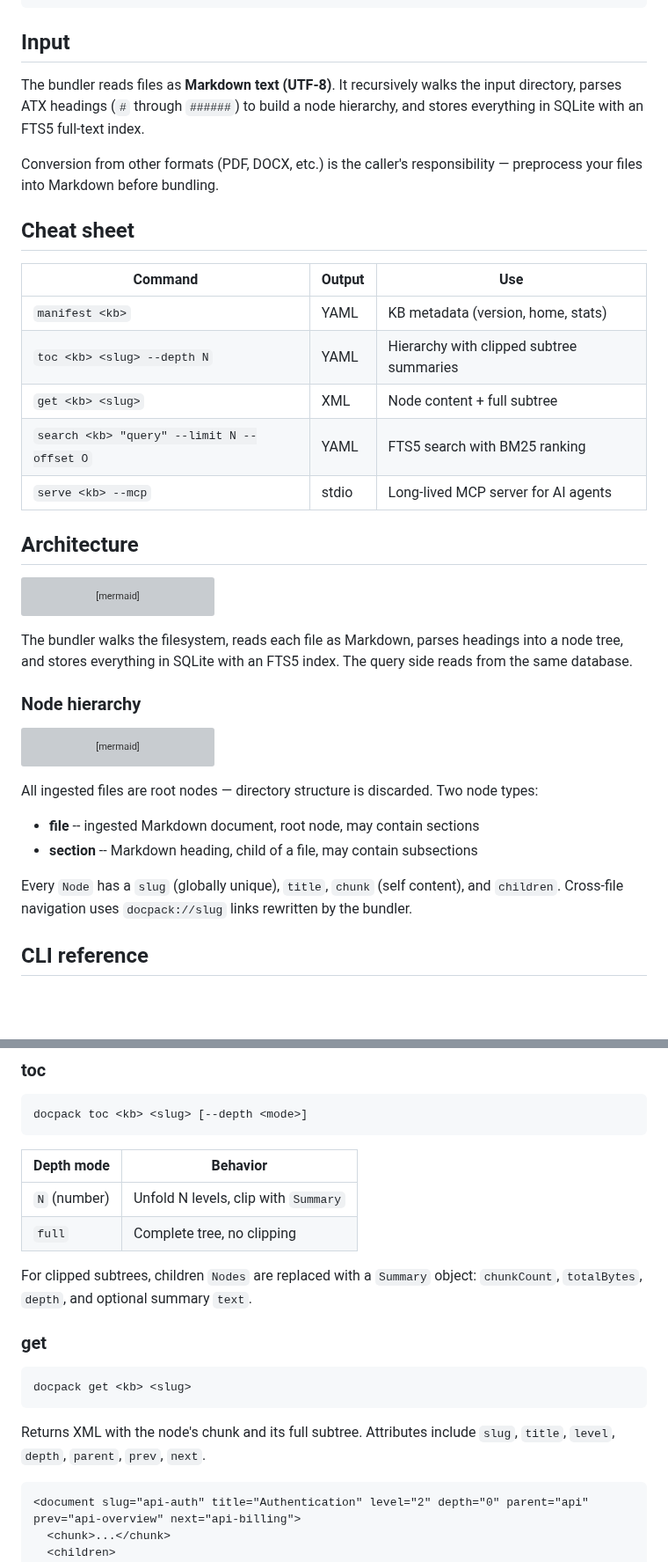
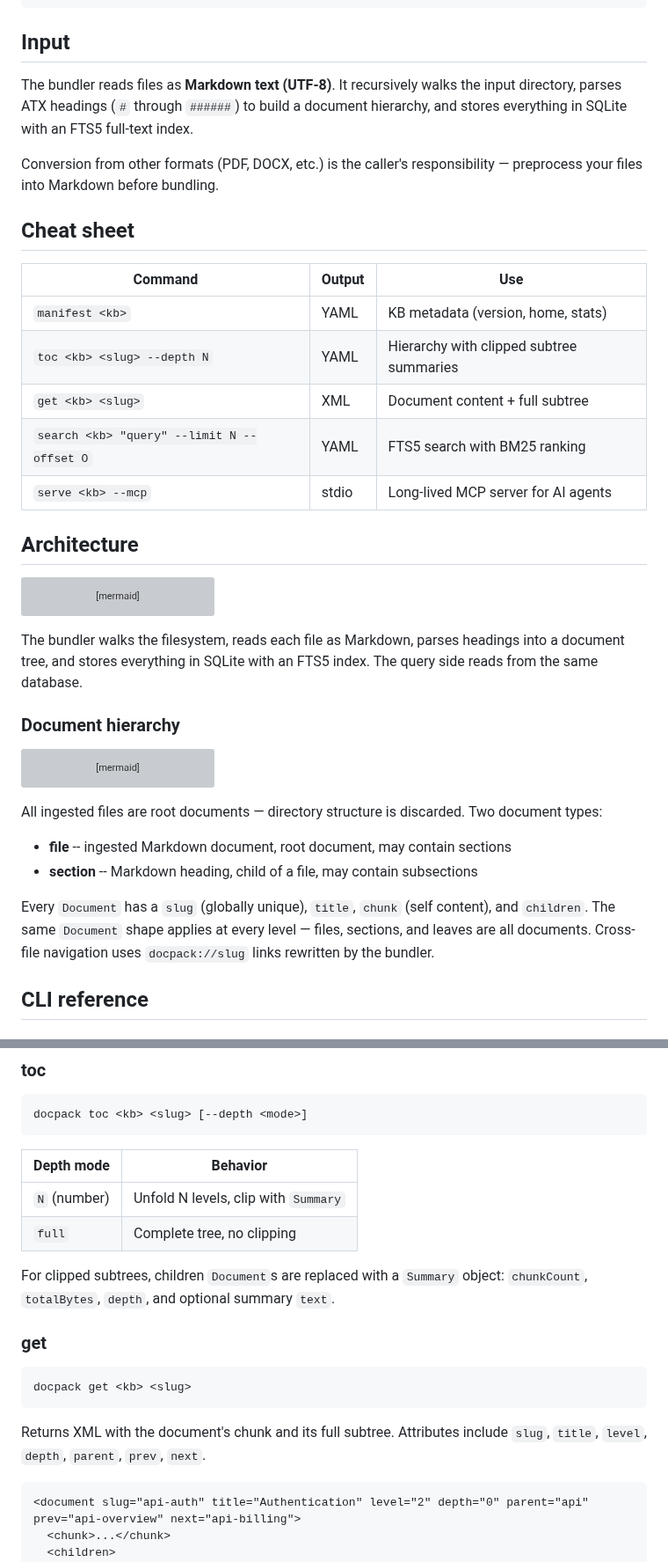
Before and after one commit to rlemaigre/docpack, a Markdown page: README.md, 2 parts joined by grey strips. Shown at 88% size. Rendered like a GitHub page; blank space fills up the shorter version; grey boxes are pictures that could not be loaded.

````diff
--- a/README.md
+++ b/README.md
@@ -71,7 +71,7 @@ mykb/
 
 ## Input
 
-The bundler reads files as **Markdown text (UTF-8)**. It recursively walks the input directory, parses ATX headings (`#` through `######`) to build a node hierarchy, and stores everything in SQLite with an FTS5 full-text index.
+The bundler reads files as **Markdown text (UTF-8)**. It recursively walks the input directory, parses ATX headings (`#` through `######`) to build a document hierarchy, and stores everything in SQLite with an FTS5 full-text index.
 
 Conversion from other formats (PDF, DOCX, etc.) is the caller's responsibility — preprocess your files into Markdown before bundling.
 
@@ -81,7 +81,7 @@ Conversion from other formats (PDF, DOCX, etc.) is the caller's responsibility
 | ------------------------------------------ | ------ | ---------------------------------------- |
 | `manifest <kb>`                            | YAML   | KB metadata (version, home, stats)       |
 | `toc <kb> <slug> --depth N`                | YAML   | Hierarchy with clipped subtree summaries |
-| `get <kb> <slug>`                          | XML    | Node content + full subtree              |
+| `get <kb> <slug>`                          | XML    | Document content + full subtree          |
 | `search <kb> "query" --limit N --offset O` | YAML   | FTS5 search with BM25 ranking            |
 | `serve <kb> --mcp`                         | stdio  | Long-lived MCP server for AI agents      |
 
@@ -97,9 +97,9 @@ flowchart LR
     E --> F[CLI / MCP / TS library]
 ```
 
-The bundler walks the filesystem, reads each file as Markdown, parses headings into a node tree, and stores everything in SQLite with an FTS5 index. The query side reads from the same database.
+The bundler walks the filesystem, reads each file as Markdown, parses headings into a document tree, and stores everything in SQLite with an FTS5 index. The query side reads from the same database.
 
-### Node hierarchy
+### Document hierarchy
 
 ```mermaid
 graph TD
@@ -112,12 +112,12 @@ graph TD
     S2 --> L3[leaf]
 ```
 
-All ingested files are root nodes — directory structure is discarded. Two node types:
+All ingested files are root documents — directory structure is discarded. Two document types:
 
-- **file** -- ingested Markdown document, root node, may contain sections
+- **file** -- ingested Markdown document, root document, may contain sections
 - **section** -- Markdown heading, child of a file, may contain subsections
 
-Every `Node` has a `slug` (globally unique), `title`, `chunk` (self content), and `children`. Cross-file navigation uses `docpack://slug` links rewritten by the bundler.
+Every `Document` has a `slug` (globally unique), `title`, `chunk` (self content), and `children`. The same `Document` shape applies at every level — files, sections, and leaves are all documents. Cross-file navigation uses `docpack://slug` links rewritten by the bundler.
 
 ## CLI reference
 
@@ -157,7 +157,7 @@ docpack toc <kb> <slug> [--depth <mode>]
 | `N` (number) | Unfold N levels, clip with `Summary` |
 | `full`       | Complete tree, no clipping           |
 
-For clipped subtrees, children `Nodes` are replaced with a `Summary` object: `chunkCount`, `totalBytes`, `depth`, and optional summary `text`.
+For clipped subtrees, children `Document`s are replaced with a `Summary` object: `chunkCount`, `totalBytes`, `depth`, and optional summary `text`.
 
 ### get
 
@@ -165,7 +165,7 @@ For clipped subtrees, children `Nodes` are replaced with a `Summary` object: `ch
 docpack get <kb> <slug>
 ```
 
-Returns XML with the node's chunk and its full subtree. Attributes include `slug`, `title`, `level`, `depth`, `parent`, `prev`, `next`.
+Returns XML with the document's chunk and its full subtree. Attributes include `slug`, `title`, `level`, `depth`, `parent`, `prev`, `next`.
 
 ```xml
 <document slug="api-auth" title="Authentication" level="2" depth="0" parent="api" prev="api-overview" next="api-billing">
````
Also changed, not shown: other parts of README.md (+14 -12 lines).
